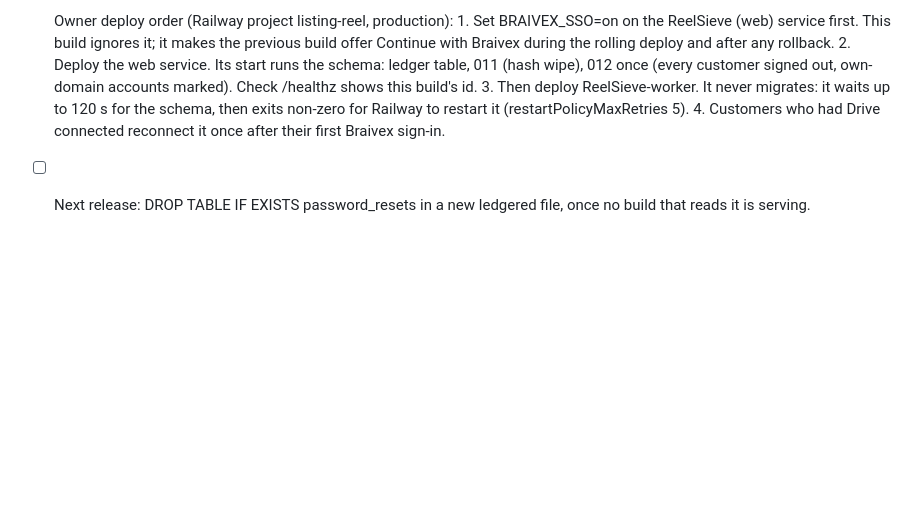
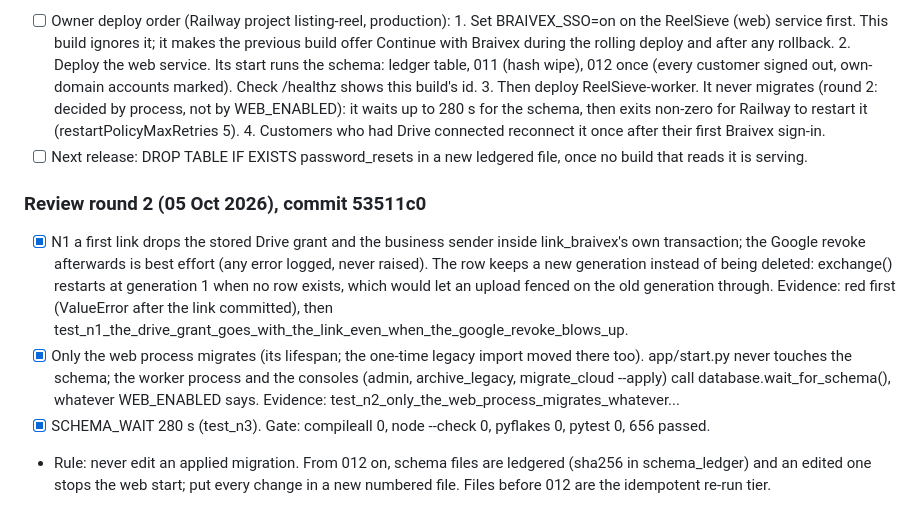
Before and after one commit to moose9200/ReelSieve, a Markdown page: PLAN.md, the part around the change. GitHub-like rendering; blank space fills up the shorter version.

Commit message:
PLAN.md: review round 2, never edit an applied migration
Co-Authored-By: Claude Opus 5.5 <noreply@anthropic.com>

```diff
--- a/PLAN.md
+++ b/PLAN.md
@@ -243,7 +243,20 @@ Baseline on 105a306: 638 collected, 637 passed + 1 timing flake (test_privacy_re
          offer Continue with Braivex during the rolling deploy and after any rollback.
       2. Deploy the web service. Its start runs the schema: ledger table, 011 (hash wipe), 012 once (every customer
          signed out, own-domain accounts marked). Check /healthz shows this build's id.
-      3. Then deploy ReelSieve-worker. It never migrates: it waits up to 120 s for the schema, then exits non-zero for
-         Railway to restart it (restartPolicyMaxRetries 5).
+      3. Then deploy ReelSieve-worker. It never migrates (round 2: decided by process, not by WEB_ENABLED): it waits up
+         to 280 s for the schema, then exits non-zero for Railway to restart it (restartPolicyMaxRetries 5).
       4. Customers who had Drive connected reconnect it once after their first Braivex sign-in.
 - [ ] Next release: DROP TABLE IF EXISTS password_resets in a new ledgered file, once no build that reads it is serving.
+
+### Review round 2 (05 Oct 2026), commit 53511c0
+- [x] N1 a first link drops the stored Drive grant and the business sender inside link_braivex's own transaction; the
+      Google revoke afterwards is best effort (any error logged, never raised). The row keeps a new generation instead
+      of being deleted: exchange() restarts at generation 1 when no row exists, which would let an upload fenced on the
+      old generation through. Evidence: red first (ValueError after the link committed), then
+      test_n1_the_drive_grant_goes_with_the_link_even_when_the_google_revoke_blows_up.
+- [x] Only the web process migrates (its lifespan; the one-time legacy import moved there too). app/start.py never
+      touches the schema; the worker process and the consoles (admin, archive_legacy, migrate_cloud --apply) call
+      database.wait_for_schema(), whatever WEB_ENABLED says. Evidence: test_n2_only_the_web_process_migrates_whatever...
+- [x] SCHEMA_WAIT 280 s (test_n3). Gate: compileall 0, node --check 0, pyflakes 0, pytest 0, 656 passed.
+- Rule: never edit an applied migration. From 012 on, schema files are ledgered (sha256 in schema_ledger) and an edited
+  one stops the web start; put every change in a new numbered file. Files before 012 are the idempotent re-run tier.
```
